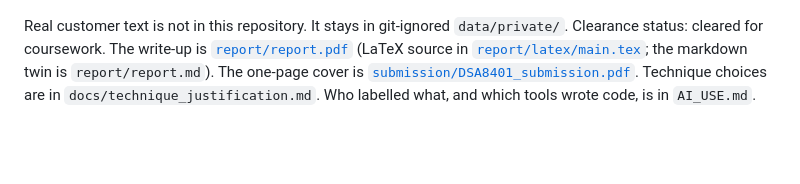
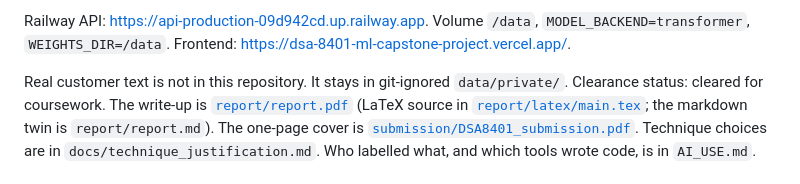
Before and after one commit to ChristopherKiokoStrathmore/-DSA8401---ML-CAPSTONE-PROJECT-, a Markdown page: README.md, the part around one of its changes. Rendered like a GitHub page; blank space fills up the shorter version.

```diff
--- a/README.md
+++ b/README.md
@@ -6,3 +26,4 @@ Three decisions for one customer message: the issue (10 classes), the sentiment
+Railway API: https://api-production-09d942cd.up.railway.app. Volume `/data`, `MODEL_BACKEND=transformer`, `WEIGHTS_DIR=/data`. Frontend: https://dsa-8401-ml-capstone-project.vercel.app/.
 
 Real customer text is not in this repository. It stays in git-ignored `data/private/`. Clearance status: cleared for coursework. The write-up is [`report/report.pdf`](report/report.pdf) (LaTeX source in [`report/latex/main.tex`](report/latex/main.tex); the markdown twin is `report/report.md`). The one-page cover is [`submission/DSA8401_submission.pdf`](submission/DSA8401_submission.pdf). Technique choices are in `docs/technique_justification.md`. Who labelled what, and which tools wrote code, is in `AI_USE.md`.
 
```
Also changed, not shown: other parts of README.md (+20 -0 lines), report/report.md (+6 -0 lines), docs/architecture-deployed.png (added), 4 other files.
